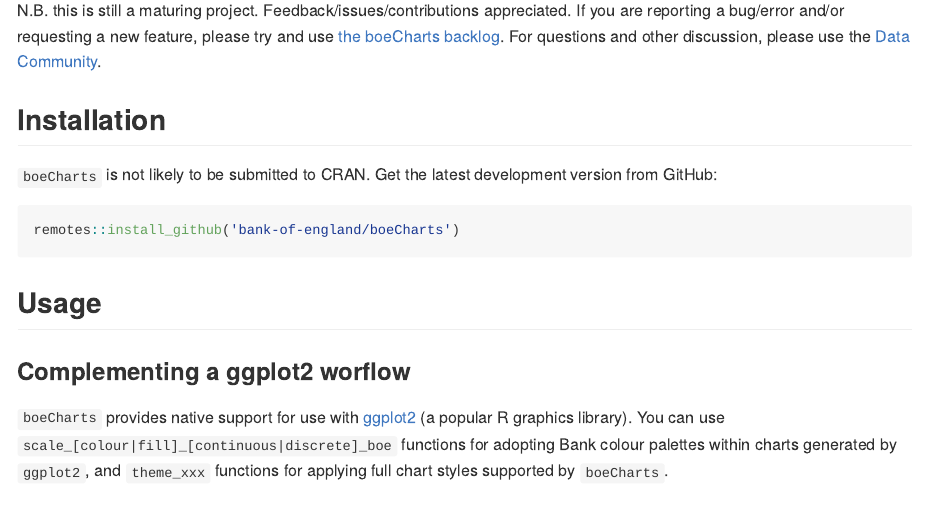
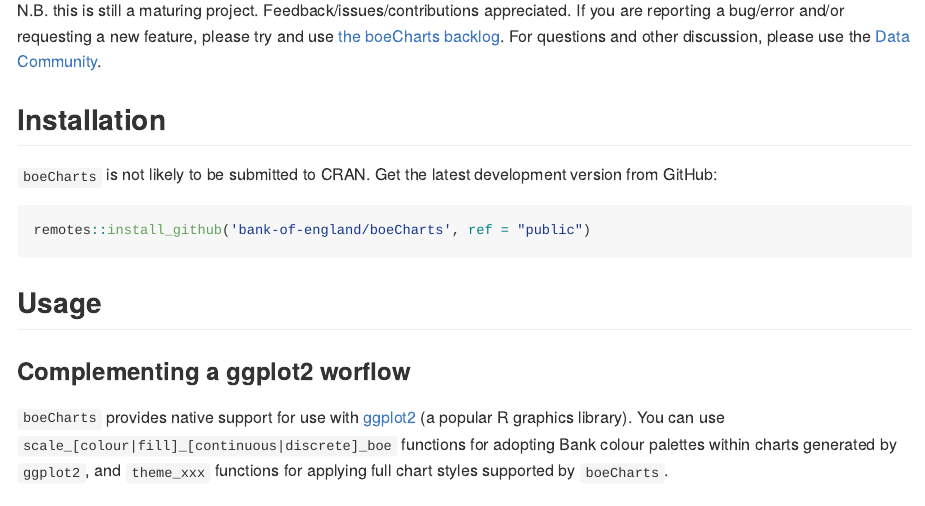
Before and after one commit to bank-of-england/boeCharts, an R Markdown document (README.Rmd): the page in a window 1100 px wide, from 410 px down. The pictures show the output file README.md that the author committed with the source, drawn offline in the style of GitHub.

Commit message:
rebasing public

````diff
--- a/README.Rmd
+++ b/README.Rmd
@@ -33,7 +33,7 @@
 `boeCharts` is not likely to be submitted to CRAN. Get the latest development version from GitHub:
 
 ```{r, eval=FALSE}
-remotes::install_github('bank-of-england/boeCharts')
+remotes::install_github('bank-of-england/boeCharts', ref = "public")
 ```
 
 ## Usage
````
Also changed, not shown: README.md.
